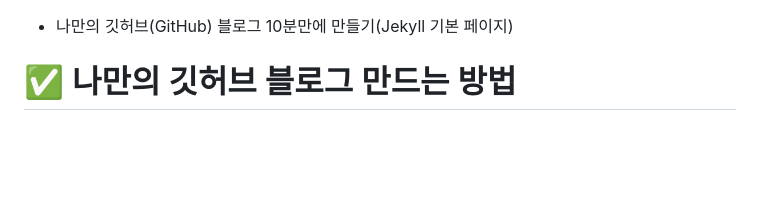
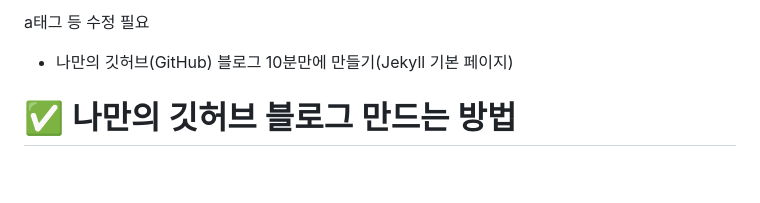
Before and after one commit to Kim-src/Backup, a Markdown page: 20240211/README.md, the part around the change. Rendered like a GitHub page.

```diff
--- a/20240211/README.md
+++ b/20240211/README.md
@@ -1,3 +1,5 @@
+a태그 등 수정 필요
+
 * 나만의 깃허브(GitHub) 블로그 10분만에 만들기(Jekyll 기본 페이지)
 
 # ✅ 나만의 깃허브 블로그 만드는 방법
```
